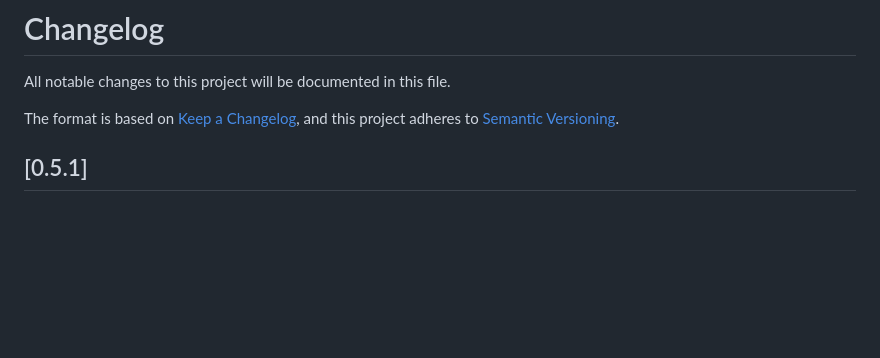
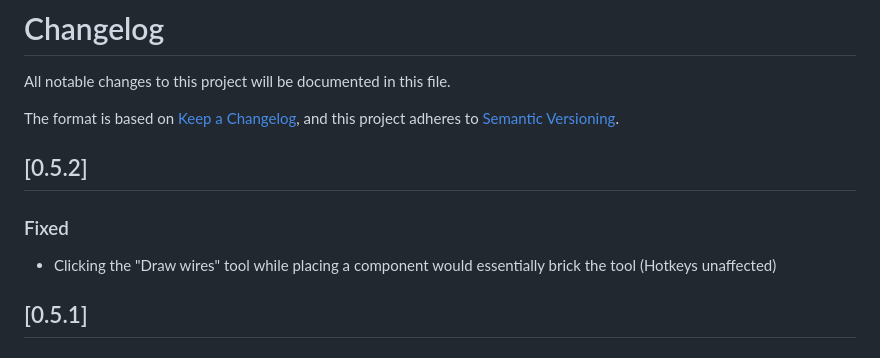
Before and after one commit to Circuit2TikZ/CircuiTikZ-Designer, a Markdown page: CHANGELOG.md, the part around the change. Rendered like a GitHub page; blank space fills up the shorter version.

Commit message:
updated changelog

```diff
--- a/CHANGELOG.md
+++ b/CHANGELOG.md
@@ -4,6 +4,12 @@ All notable changes to this project will be documented in this file.
 
 The format is based on [Keep a Changelog](https://keepachangelog.com/en/1.1.0/),
 and this project adheres to [Semantic Versioning](https://semver.org/spec/v2.0.0.html).
+
+## [0.5.2]
+
+### Fixed
+
+- Clicking the "Draw wires" tool while placing a component would essentially brick the tool (Hotkeys unaffected)
 
 ## [0.5.1]
 
```
